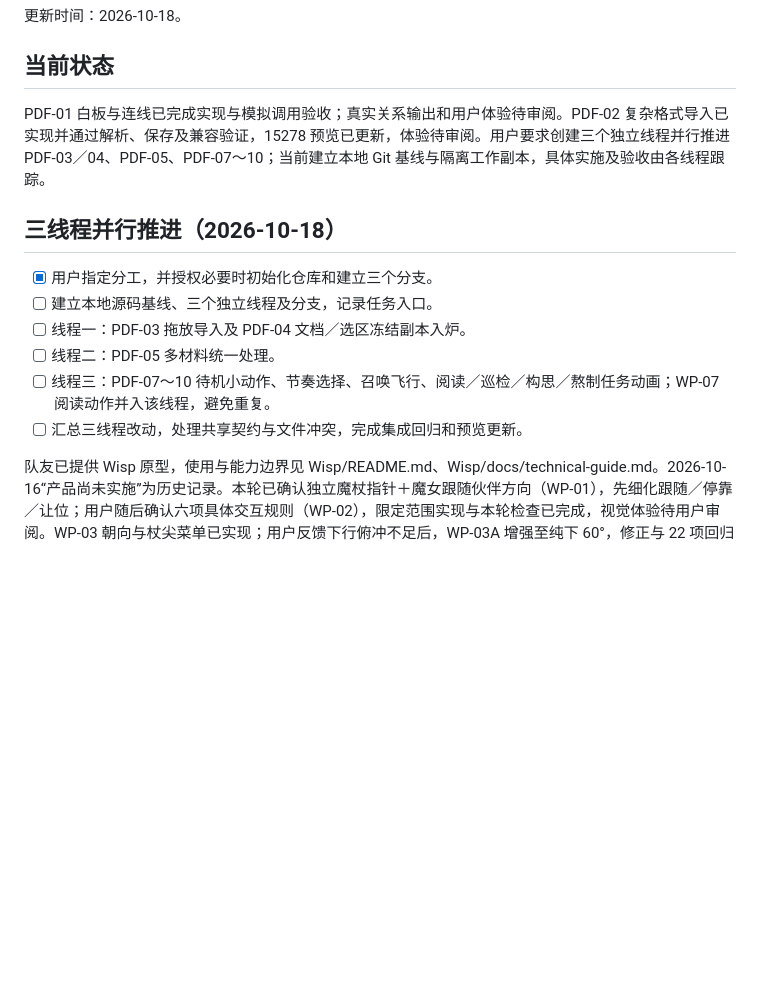
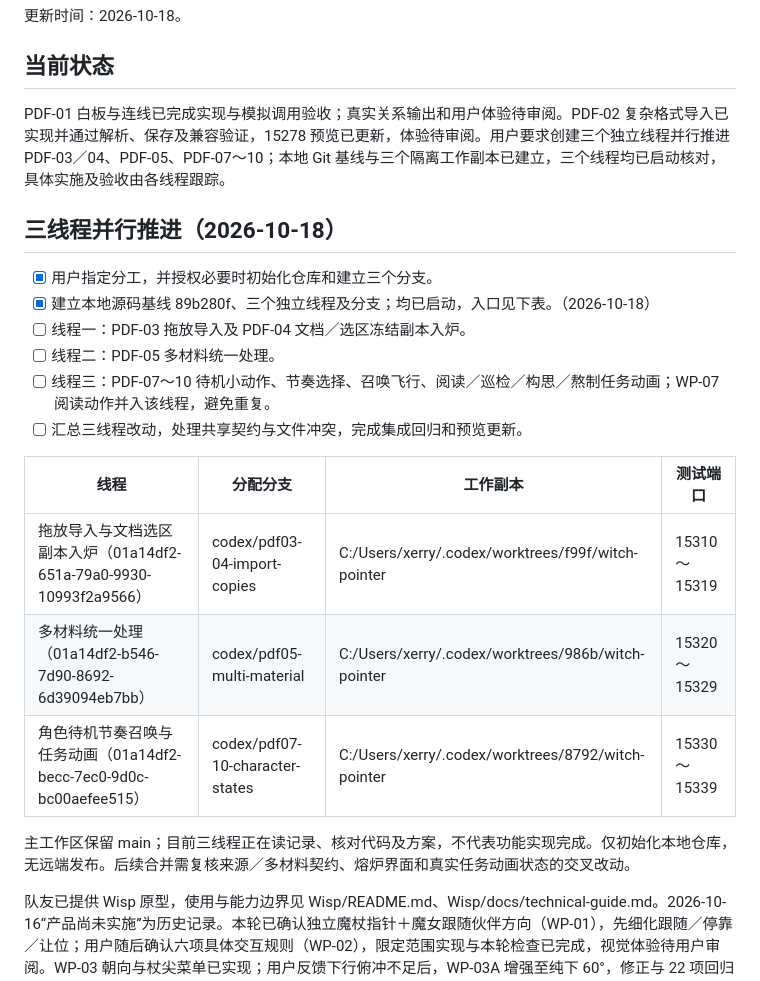
Before and after one commit to Singeeeeeer/WISP, a Markdown page: TODO.md, the part around the change. Drawn GitHub-style; blank space fills up the shorter version.

Commit message:
docs: record three parallel feature threads

```diff
--- a/TODO.md
+++ b/TODO.md
@@ -4,16 +4,24 @@
 
 ## 当前状态
 
-PDF-01 白板与连线已完成实现与模拟调用验收；真实关系输出和用户体验待审阅。PDF-02 复杂格式导入已实现并通过解析、保存及兼容验证，15278 预览已更新，体验待审阅。用户要求创建三个独立线程并行推进 PDF-03／04、PDF-05、PDF-07～10；当前建立本地 Git 基线与隔离工作副本，具体实施及验收由各线程跟踪。
+PDF-01 白板与连线已完成实现与模拟调用验收；真实关系输出和用户体验待审阅。PDF-02 复杂格式导入已实现并通过解析、保存及兼容验证，15278 预览已更新，体验待审阅。用户要求创建三个独立线程并行推进 PDF-03／04、PDF-05、PDF-07～10；本地 Git 基线与三个隔离工作副本已建立，三个线程均已启动核对，具体实施及验收由各线程跟踪。
 
 ## 三线程并行推进（2026-10-18）
 
 - [x] 用户指定分工，并授权必要时初始化仓库和建立三个分支。
-- [ ] 建立本地源码基线、三个独立线程及分支，记录任务入口。
+- [x] 建立本地源码基线 89b280f、三个独立线程及分支；均已启动，入口见下表。（2026-10-18）
 - [ ] 线程一：PDF-03 拖放导入及 PDF-04 文档／选区冻结副本入炉。
 - [ ] 线程二：PDF-05 多材料统一处理。
 - [ ] 线程三：PDF-07～10 待机小动作、节奏选择、召唤飞行、阅读／巡检／构思／熬制任务动画；WP-07 阅读动作并入该线程，避免重复。
 - [ ] 汇总三线程改动，处理共享契约与文件冲突，完成集成回归和预览更新。
+
+| 线程 | 分配分支 | 工作副本 | 测试端口 |
+| --- | --- | --- | --- |
+| 拖放导入与文档选区副本入炉（01a14df2-651a-79a0-9930-10993f2a9566） | codex/pdf03-04-import-copies | C:/Users/xerry/.codex/worktrees/f99f/witch-pointer | 15310～15319 |
+| 多材料统一处理（01a14df2-b546-7d90-8692-6d39094eb7bb） | codex/pdf05-multi-material | C:/Users/xerry/.codex/worktrees/986b/witch-pointer | 15320～15329 |
+| 角色待机节奏召唤与任务动画（01a14df2-becc-7ec0-9d0c-bc00aefee515） | codex/pdf07-10-character-states | C:/Users/xerry/.codex/worktrees/8792/witch-pointer | 15330～15339 |
+
+主工作区保留 main；目前三线程正在读记录、核对代码及方案，不代表功能实现完成。仅初始化本地仓库，无远端发布。后续合并需复核来源／多材料契约、熔炉界面和真实任务动画状态的交叉改动。
 
 队友已提供 Wisp 原型，使用与能力边界见 Wisp/README.md、Wisp/docs/technical-guide.md。2026-10-16“产品尚未实施”为历史记录。本轮已确认独立魔杖指针＋魔女跟随伙伴方向（WP-01），先细化跟随／停靠／让位；用户随后确认六项具体交互规则（WP-02），限定范围实现与本轮检查已完成，视觉体验待用户审阅。WP-03 朝向与杖尖菜单已实现；用户反馈下行俯冲不足后，WP-03A 增强至纯下 60°，修正与 22 项回归完成，等待新观感审阅。WP-04 首批四项魔杖反馈亦已实现，29 项相关浏览器回归、类型及构建通过，15291 预览已更新，等待观感审阅。WP-05 第二批四种语义指针已实现，31 项专项及补充针对性复测、类型与构建通过，15291 已更新，观感待审阅。WP-06 三种真实结果反馈已实现，既有 31 项、新增 7 项及 2 项保存时序检查、类型和构建通过，15291 已更新，观感待审阅。
 
```
Also changed, not shown: DONE.md (+8 -0 lines), README.md (+1 -1 lines).
